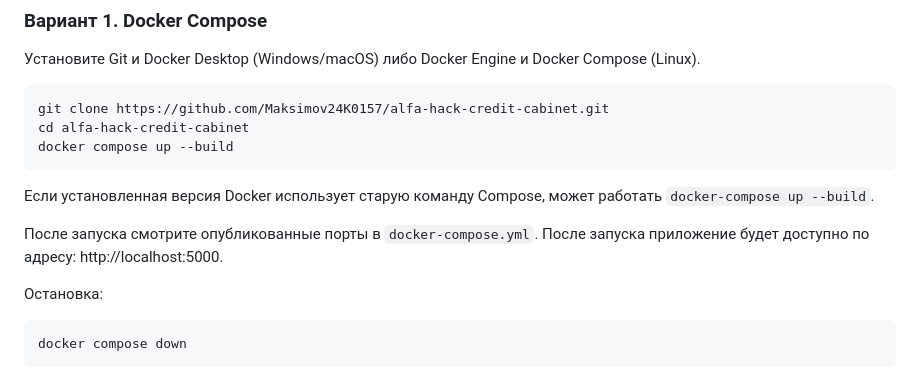
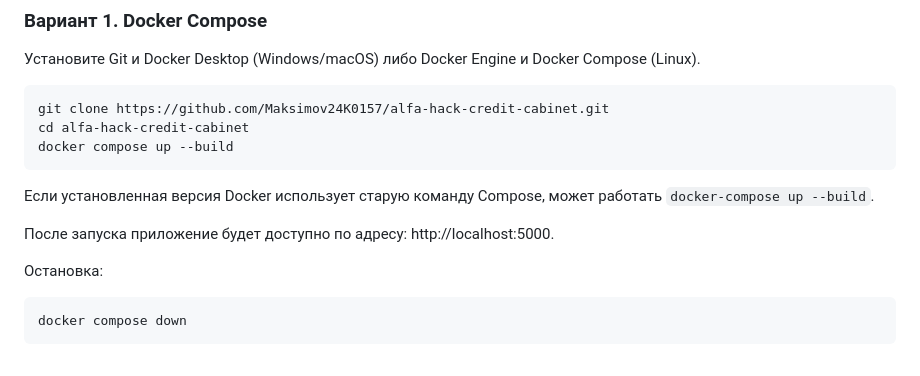
Before and after one commit to Maksimov24K0157/alfa-hack-credit-cabinet, a Markdown page: README.md, the part around the change. Rendered like a GitHub page.

```diff
--- a/README.md
+++ b/README.md
@@ -96,7 +96,7 @@ docker compose up --build
 
 Если установленная версия Docker использует старую команду Compose, может работать `docker-compose up --build`.
 
-После запуска смотрите опубликованные порты в `docker-compose.yml`. После запуска приложение будет доступно по адресу: http://localhost:5000.
+После запуска приложение будет доступно по адресу: http://localhost:5000.
 
 Остановка:
 
```
